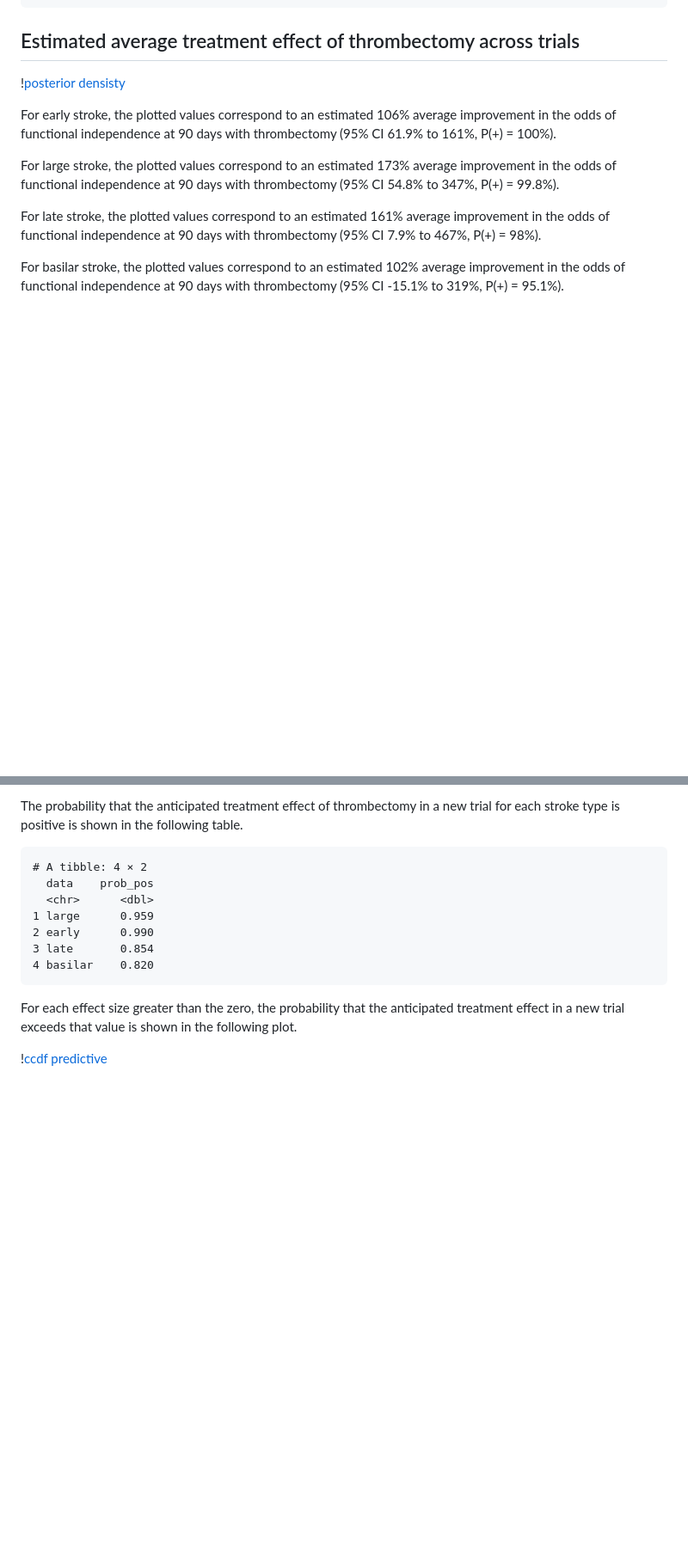
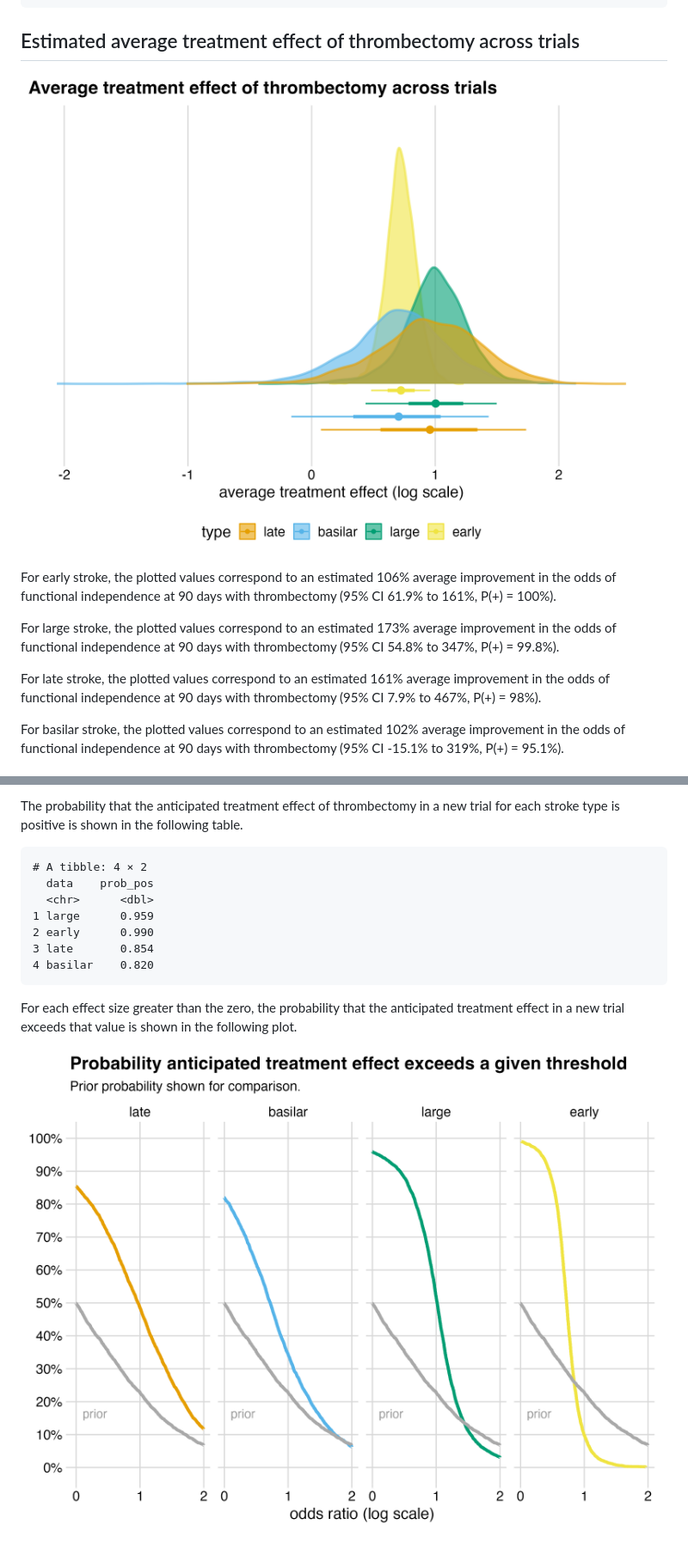
Before and after one commit to brad-kolb/comparative_effect_thrombectomy, a Markdown page: doc/analysis.md, 2 parts joined by grey strips. Shown: that part at 86% size. GitHub-like rendering; pictures changed too: doc/images/ccdf_predictive.png (added), doc/images/density_posterior.png (added); blank space fills up the shorter version.

```diff
--- a/doc/analysis.md
+++ b/doc/analysis.md
@@ -82,7 +82,7 @@ The overall pooled data is shown in the following table.
 
 ## Estimated average treatment effect of thrombectomy across trials
 
-\![posterior densisty](plots/density_posterior.png)
+![](images/density_posterior.png)
 
 For early stroke, the plotted values correspond to an estimated 106%
 average improvement in the odds of functional independence at 90 days
@@ -155,4 +155,4 @@ For each effect size greater than the zero, the probability that the
 anticipated treatment effect in a new trial exceeds that value is shown
 in the following plot.
 
-\![ccdf predictive](plots/ccdf_predictive.png)
+![](images/ccdf_predictive.png)
```
Also changed, not shown: other parts of doc/analysis.md (+2 -2 lines), doc/images/ccdf_posterior.png (added), doc/images/density_predictive.png (added), 2 other files.
